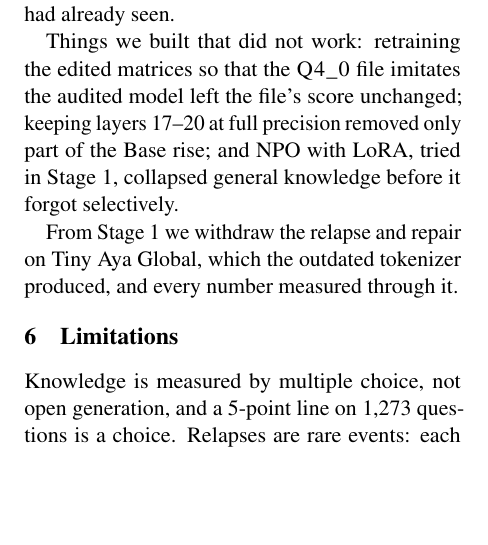
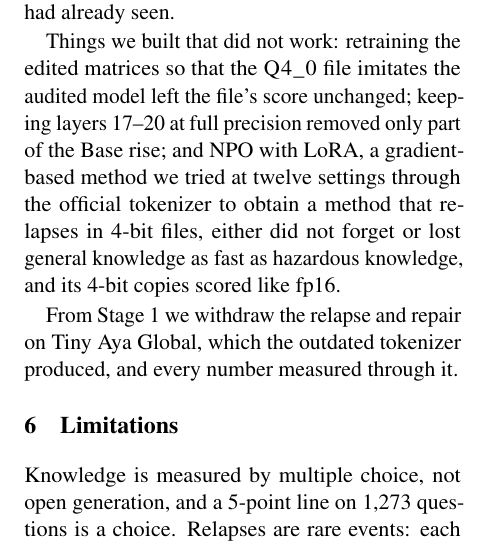
Before and after one commit to itssaharsh/relapse, a LaTeX paper (paper/main.tex): part of one column of page 6 of 12, cut so that both start at the same text, the shorter picture padded with empty space. Compiled offline with pdfLaTeX.

Commit message:
NPO pilot (exploratory): no usable 4-bit comparison; recorded as a negative result

```diff
--- a/paper/main.tex
+++ b/paper/main.tex
@@ -168,7 +168,7 @@ Table~\ref{tab:check} gives the full check of the \chkModels{} final runs at lay
 
 Registered hypotheses that failed: a single-format audit misses relapses in both directions \emph{within the map} (it found only the \fq{} direction; the \nf{} direction appeared in the follow-up); layers 10--12 relapse more than layers 7--9 ($p=\mapHfourP$); the Base relapse comes from the layers in front of the edit; training on both tokenizers protects the deployed model; the held-out, confirmatory versions of two tokenizer hypotheses (placement, and the gap narrowing with both tokenizers); layers 7--9 beat the default; each model's own CircuitKIT window beats the default; layers 3--5 beat the default on the final seeds ($p=\finalP$); and the dose rule for the repair. Another, cost at equal forgetting, could not be evaluated as registered, and the real-file hypothesis held only for the one Base file we had already seen.
 
-Things we built that did not work: retraining the edited matrices so that the \fq{} file imitates the audited model left the file's score unchanged; keeping layers 17--20 at full precision removed only part of the Base rise; and NPO with LoRA, tried in Stage 1, collapsed general knowledge before it forgot selectively.
+Things we built that did not work: retraining the edited matrices so that the \fq{} file imitates the audited model left the file's score unchanged; keeping layers 17--20 at full precision removed only part of the Base rise; and NPO with LoRA, a gradient-based method we tried at twelve settings through the official tokenizer to obtain a method that relapses in 4-bit files, either did not forget or lost general knowledge as fast as hazardous knowledge, and its 4-bit copies scored like fp16.
 
 From Stage 1 we withdraw the relapse and repair on Tiny Aya Global, which the outdated tokenizer produced, and every number measured through it.
 
```
Also changed, not shown: paper/main.pdf, results/npo_pilot/README.md (added), 1 other file.
